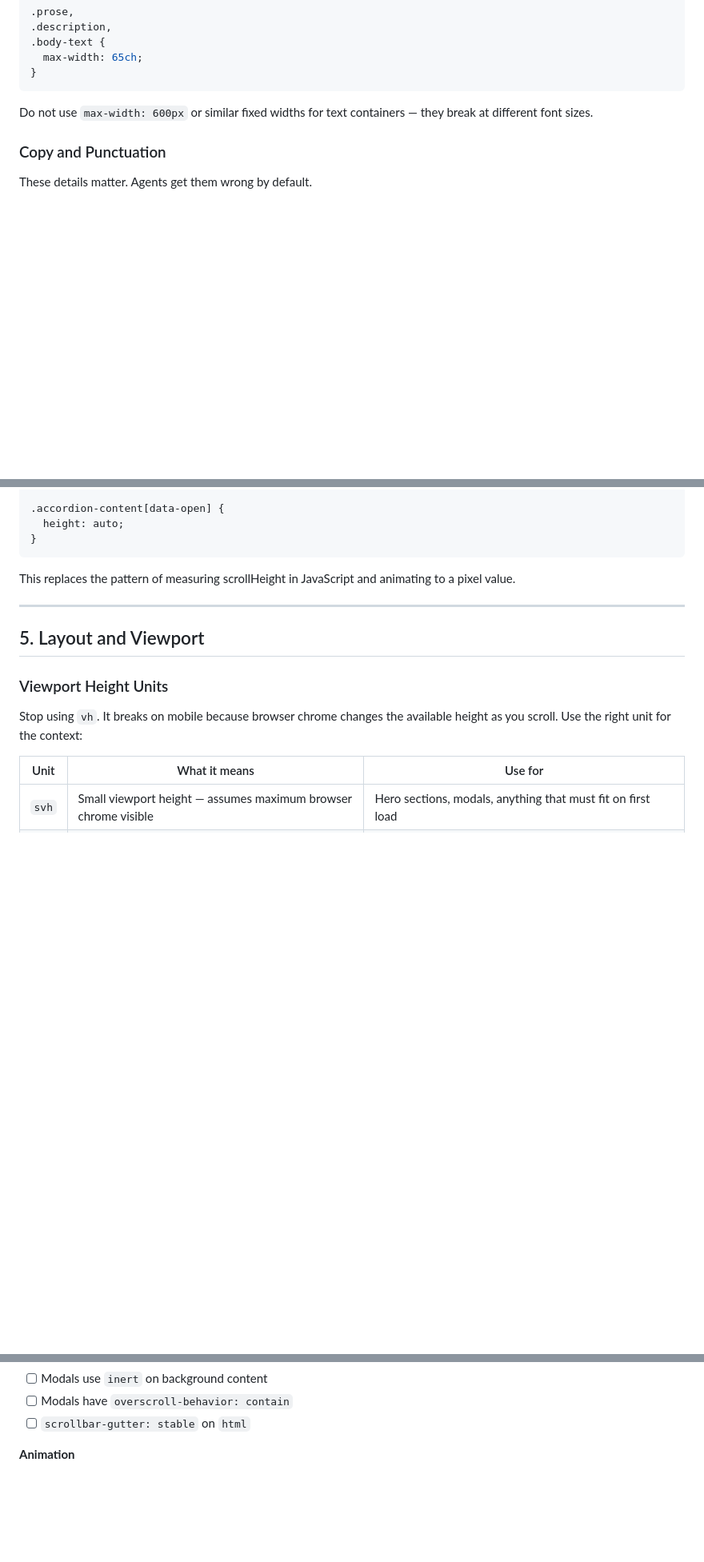
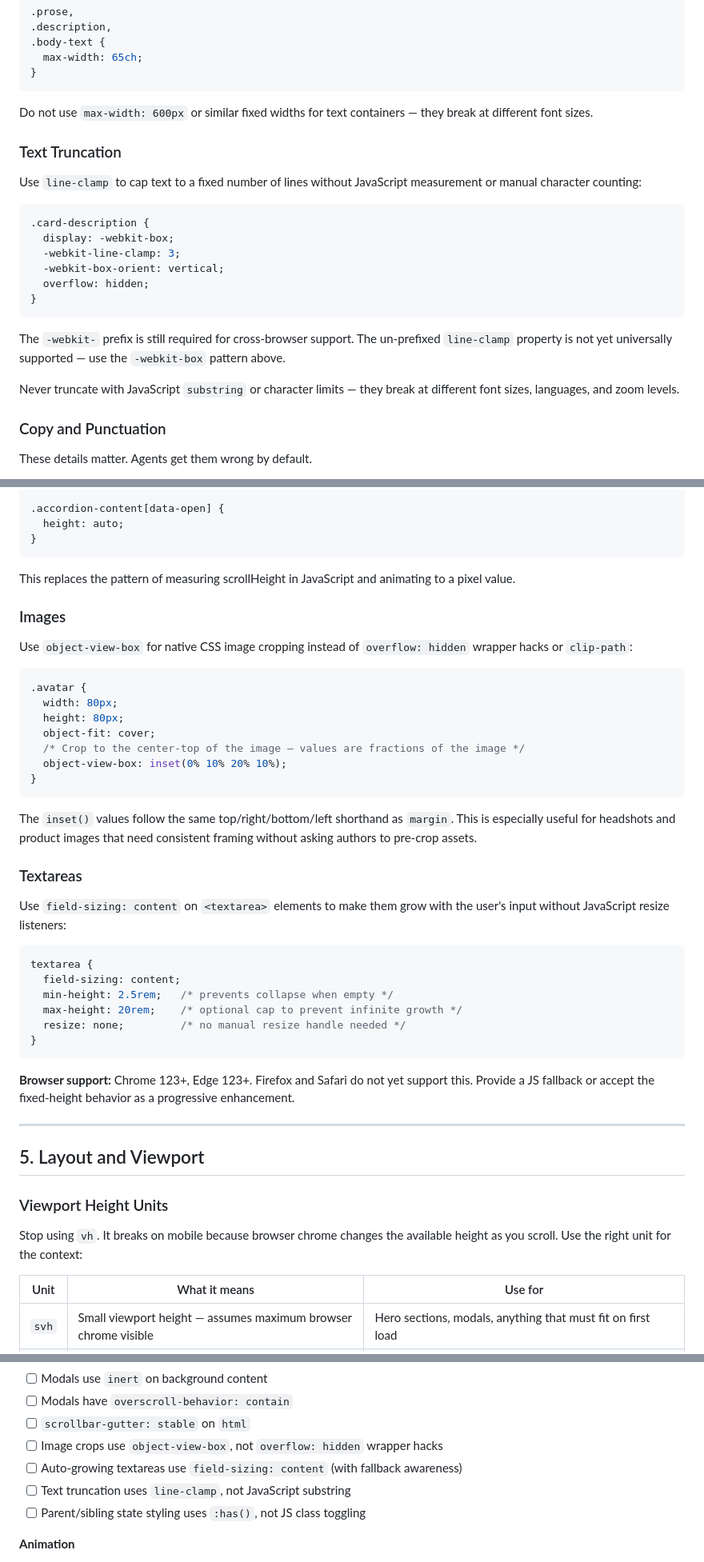
Before and after one commit to ommakes/Skills, a Markdown page: Vois-Design-System/SKILL.md, 3 parts joined by grey strips. Shown at 80% size. Drawn GitHub-style; blank space fills up the shorter version.

````diff
--- a/Vois-Design-System/SKILL.md
+++ b/Vois-Design-System/SKILL.md
@@ -110,6 +110,23 @@ Cap text containers at `65ch`. The `ch` unit is relative to the current font's c
 ```
 
 Do not use `max-width: 600px` or similar fixed widths for text containers — they break at different font sizes.
+
+### Text Truncation
+
+Use `line-clamp` to cap text to a fixed number of lines without JavaScript measurement or manual character counting:
+
+```css
+.card-description {
+  display: -webkit-box;
+  -webkit-line-clamp: 3;
+  -webkit-box-orient: vertical;
+  overflow: hidden;
+}
+```
+
+The `-webkit-` prefix is still required for cross-browser support. The un-prefixed `line-clamp` property is not yet universally supported — use the `-webkit-box` pattern above.
+
+Never truncate with JavaScript `substring` or character limits — they break at different font sizes, languages, and zoom levels.
 
 ### Copy and Punctuation
 
@@ -269,6 +286,37 @@ Use `interpolate-size: allow-keywords` to animate height from `0` to `auto` with
 ```
 
 This replaces the pattern of measuring scrollHeight in JavaScript and animating to a pixel value.
+
+### Images
+
+Use `object-view-box` for native CSS image cropping instead of `overflow: hidden` wrapper hacks or `clip-path`:
+
+```css
+.avatar {
+  width: 80px;
+  height: 80px;
+  object-fit: cover;
+  /* Crop to the center-top of the image — values are fractions of the image */
+  object-view-box: inset(0% 10% 20% 10%);
+}
+```
+
+The `inset()` values follow the same top/right/bottom/left shorthand as `margin`. This is especially useful for headshots and product images that need consistent framing without asking authors to pre-crop assets.
+
+### Textareas
+
+Use `field-sizing: content` on `<textarea>` elements to make them grow with the user's input without JavaScript resize listeners:
+
+```css
+textarea {
+  field-sizing: content;
+  min-height: 2.5rem;   /* prevents collapse when empty */
+  max-height: 20rem;    /* optional cap to prevent infinite growth */
+  resize: none;         /* no manual resize handle needed */
+}
+```
+
+**Browser support:** Chrome 123+, Edge 123+. Firefox and Safari do not yet support this. Provide a JS fallback or accept the fixed-height behavior as a progressive enhancement.
 
 ---
 
@@ -595,6 +673,10 @@ No inline styles for values that have token equivalents.
 - [ ] Modals use `inert` on background content
 - [ ] Modals have `overscroll-behavior: contain`
 - [ ] `scrollbar-gutter: stable` on `html`
+- [ ] Image crops use `object-view-box`, not `overflow: hidden` wrapper hacks
+- [ ] Auto-growing textareas use `field-sizing: content` (with fallback awareness)
+- [ ] Text truncation uses `line-clamp`, not JavaScript substring
+- [ ] Parent/sibling state styling uses `:has()`, not JS class toggling
 
 **Animation**
 - [ ] UI animations under 300ms (large elements under 500ms)
````
Also changed, not shown: other parts of Vois-Design-System/SKILL.md (+34 -0 lines), Vois-Design-System/CHANGELOG.md (added, +30 -0 lines).
